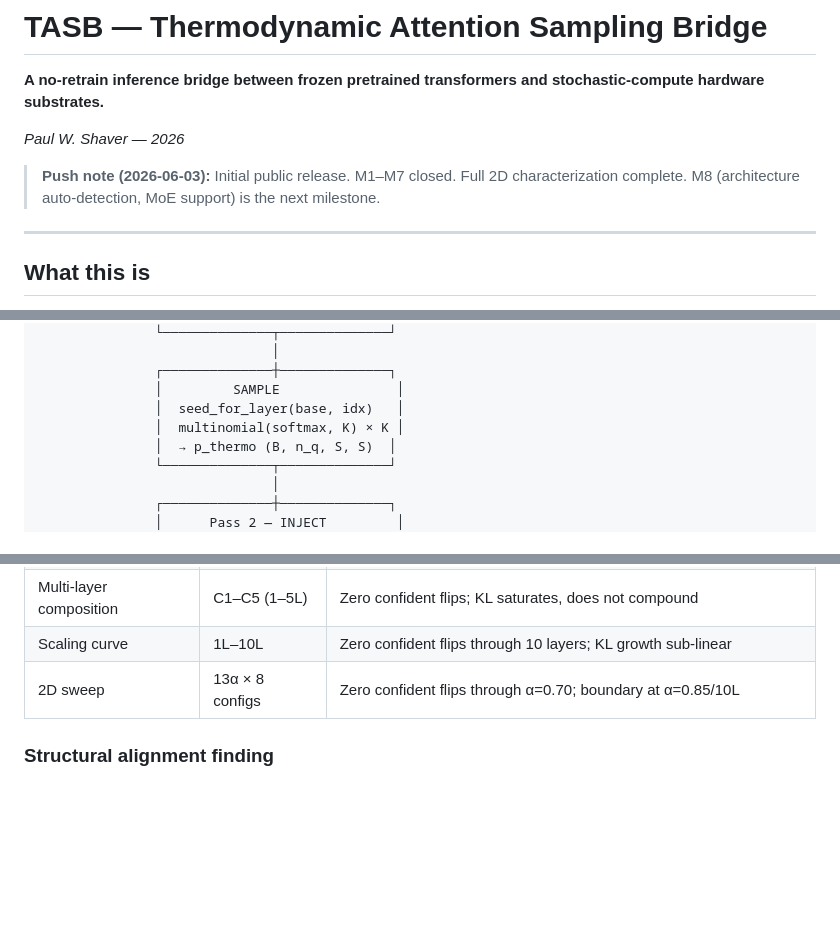
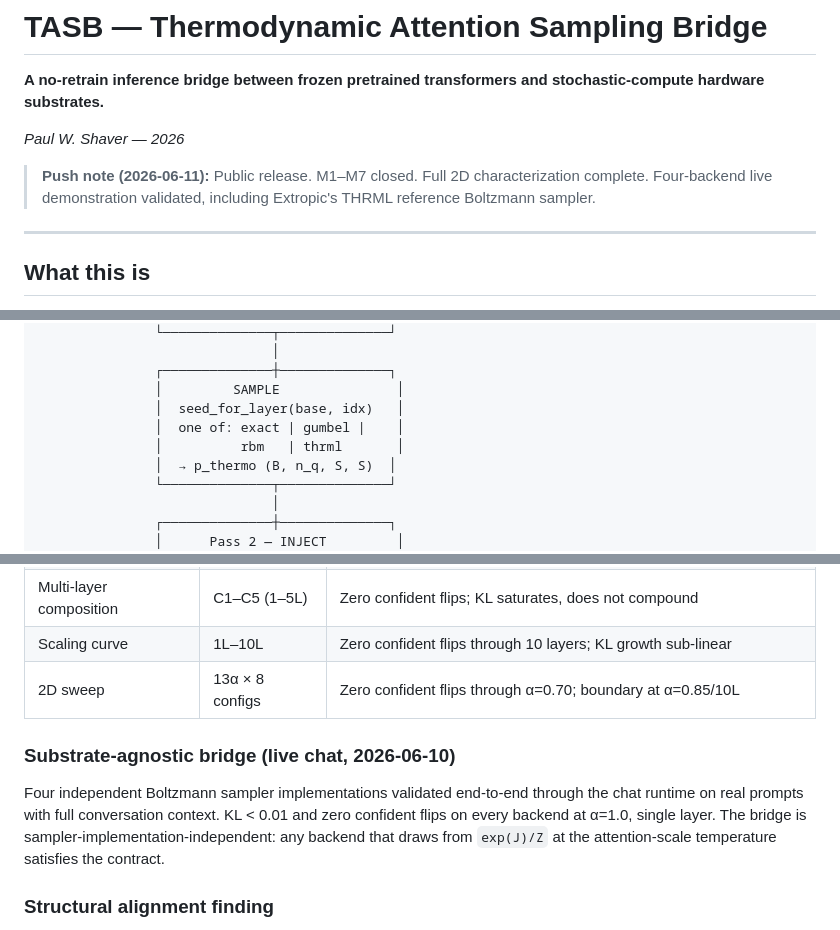
Before and after one commit to whtetigr2/TASB, a Markdown page: README.md, 3 parts joined by grey strips. GitHub-like rendering; blank space fills up the shorter version.

```diff
--- a/README.md
+++ b/README.md
@@ -4,7 +4,7 @@
 
 *Paul W. Shaver — 2026*
 
-> **Push note (2026-06-03):** Initial public release. M1–M7 closed. Full 2D characterization complete. M8 (architecture auto-detection, MoE support) is the next milestone.
+> **Push note (2026-06-11):** Public release. M1–M7 closed. Full 2D characterization complete. Four-backend live demonstration validated, including Extropic's THRML reference Boltzmann sampler.
 
 ---
 
@@ -63,7 +99,8 @@ This is the "hard part" that current stochastic hardware roadmaps treat as an op
                ┌──────────────┼──────────────┐
                │         SAMPLE               │
                │  seed_for_layer(base, idx)   │
-               │  multinomial(softmax, K) × K │
+               │  one of: exact | gumbel |    │
+               │          rbm   | thrml       │
                │  → p_thermo (B, n_q, S, S)  │
                └──────────────┬──────────────┘
                               │
@@ -109,6 +146,10 @@ Seven sub-sweeps across the complete operating envelope:
 | Scaling curve | 1L–10L | Zero confident flips through 10 layers; KL growth sub-linear |
 | 2D sweep | 13α × 8 configs | Zero confident flips through α=0.70; boundary at α=0.85/10L |
 
+### Substrate-agnostic bridge (live chat, 2026-06-10)
+
+Four independent Boltzmann sampler implementations validated end-to-end through the chat runtime on real prompts with full conversation context. KL < 0.01 and zero confident flips on every backend at α=1.0, single layer. The bridge is sampler-implementation-independent: any backend that draws from `exp(J)/Z` at the attention-scale temperature satisfies the contract.
+
 ### Structural alignment finding
 
 The bridge adds **4–7× more KL at ambiguous positions than at confident positions** across the full alpha range. Perturbation energy is geometrically concentrated in the low-certainty regions of the model's probability landscape. This is not a tuned behavior — it is a consequence of Boltzmann sampling at attention-scale temperature interacting with the model's existing confidence geometry.
```
Also changed, not shown: other parts of README.md (+63 -19 lines).
